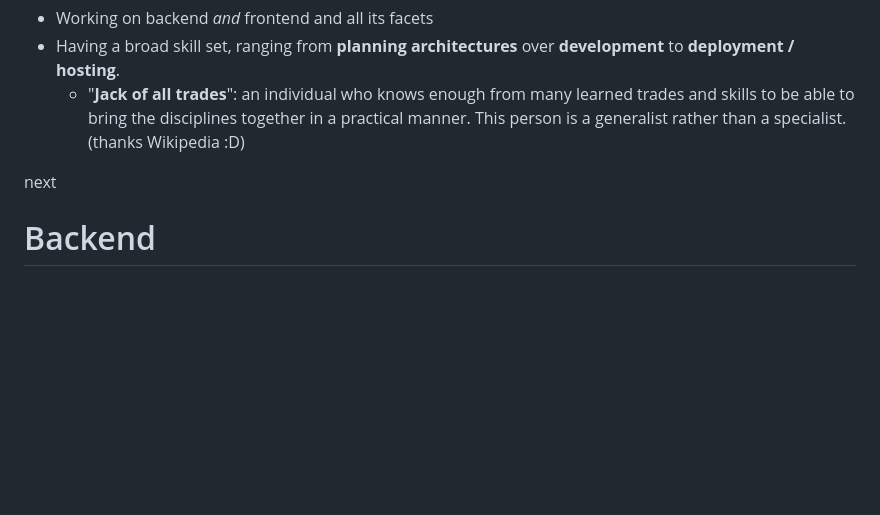
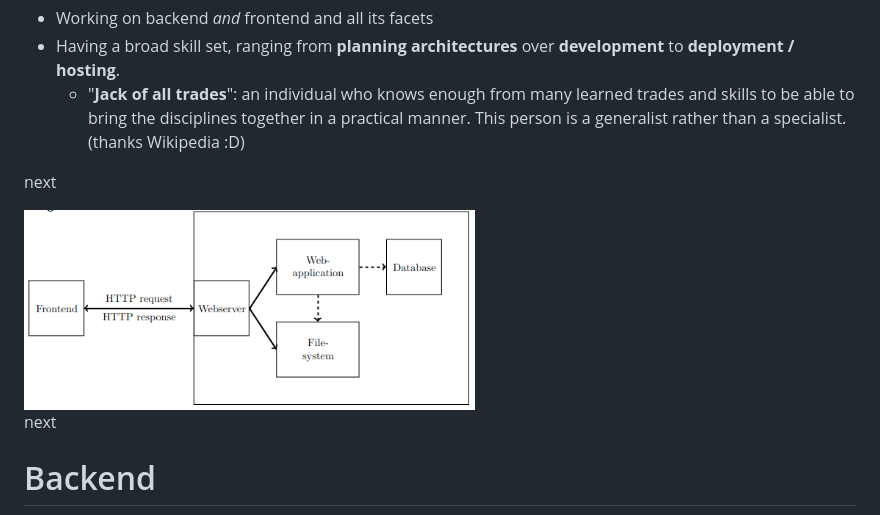
Before and after one commit to SSW-JKU/introduction-to-full-stack-web-development, a Markdown page: presentation/content.md, the part around the change. GitHub-like rendering; pictures changed too: presentation/imgs/outline.png (added); blank space fills up the shorter version.

Commit message:
Overview Image

```diff
--- a/presentation/content.md
+++ b/presentation/content.md
@@ -31,6 +31,10 @@ sub
 - Working on backend _and_ frontend and all its facets
 - Having a broad skill set, ranging from **planning architectures** over **development** to **deployment / hosting**.
   - "**Jack of all trades**":  an individual who knows enough from many learned trades and skills to be able to bring the disciplines together in a practical manner. This person is a generalist rather than a specialist. (thanks Wikipedia :D)
+
+next
+
+<img src="imgs/outline.png" height=200>
 
 next
 
```
